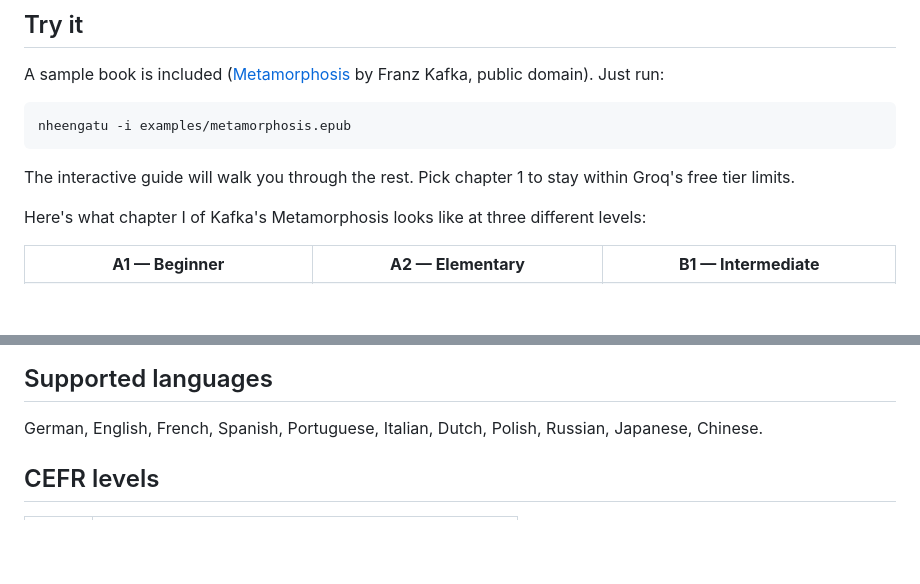
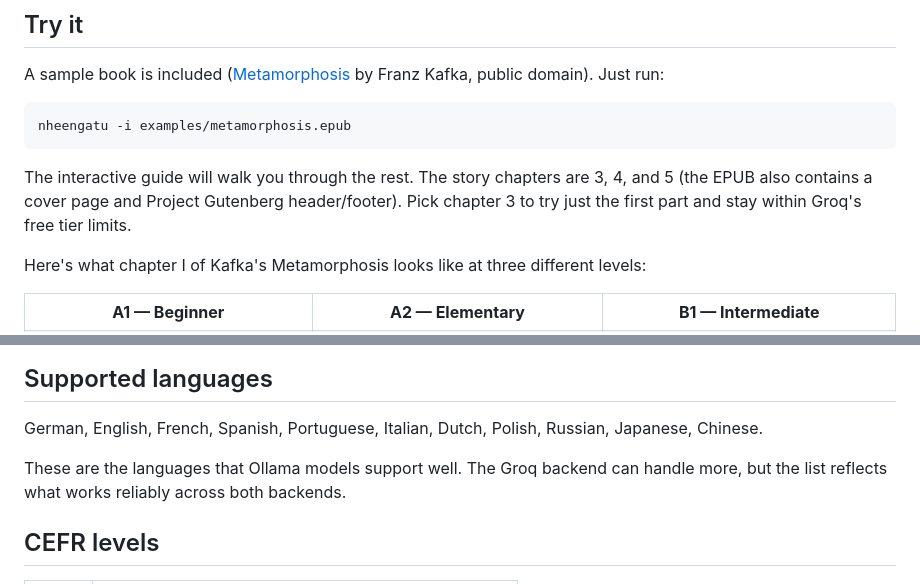
Before and after one commit to pdrgds/nheengatu, a Markdown page: README.md, 2 parts joined by grey strips. Drawn GitHub-style; blank space fills up the shorter version.

Commit message:
docs: clarify which chapters contain the actual story

````diff
--- a/README.md
+++ b/README.md
@@ -14,7 +14,7 @@ A sample book is included ([Metamorphosis](https://www.gutenberg.org/ebooks/5200
 nheengatu -i examples/metamorphosis.epub
 ```
 
-The interactive guide will walk you through the rest. Pick chapter 1 to stay within Groq's free tier limits.
+The interactive guide will walk you through the rest. The story chapters are 3, 4, and 5 (the EPUB also contains a cover page and Project Gutenberg header/footer). Pick chapter 3 to try just the first part and stay within Groq's free tier limits.
 
 Here's what chapter I of Kafka's Metamorphosis looks like at three different levels:
 
@@ -110,6 +110,8 @@ nheengatu -i book.epub --source-lang de -t pt -l A2
 
 German, English, French, Spanish, Portuguese, Italian, Dutch, Polish, Russian, Japanese, Chinese.
 
+These are the languages that Ollama models support well. The Groq backend can handle more, but the list reflects what works reliably across both backends.
+
 ## CEFR levels
 
 | Level | Description |
````
